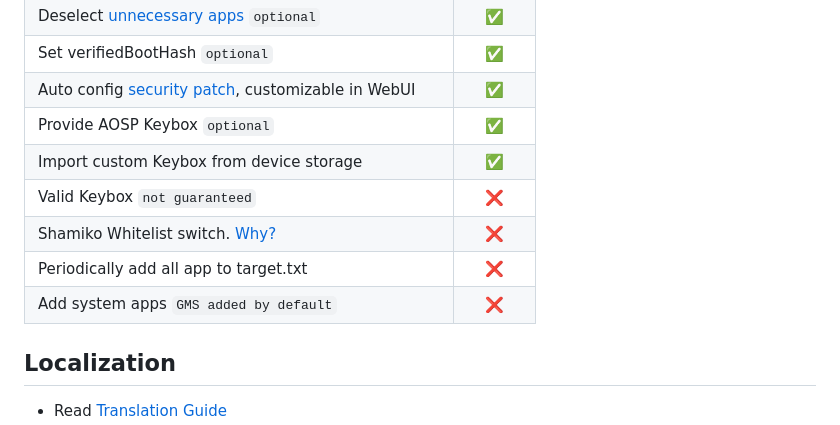
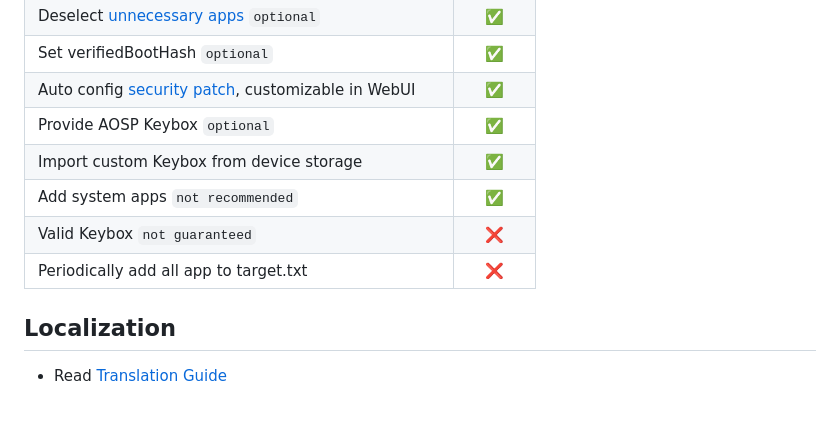
Before and after one commit to yyzhz111/Tricky-Addon-Update-Target-List, a Markdown page: README.md, the part around the change. Drawn GitHub-style.

```diff
--- a/README.md
+++ b/README.md
@@ -29,11 +29,10 @@ Configure Tricky Store target.txt with KSU WebUI.
 | Set verifiedBootHash `optional`                                                                                                                                              |   ✅    |
 | Auto config [security patch](https://github.com/5ec1cff/TrickyStore?tab=readme-ov-file#customize-security-patch-level-121), customizable in WebUI                            |   ✅    |
 | Provide AOSP Keybox `optional`                                                                                                                                               |   ✅    |
-| Import custom Keybox from device storage                                                                                                                        |   ✅    |
+| Import custom Keybox from device storage                                                                                                                                     |   ✅    |
+| Add system apps `not recommended`                                                                                                                                            |   ✅    |
 | Valid Keybox `not guaranteed`                                                                                                                                                |   ❌    |
-| Shamiko Whitelist switch. [Why?](https://github.com/rushizgithub/shamiko?tab=readme-ov-file#whitelist)                                                                       |   ❌    |
 | Periodically add all app to target.txt                                                                                                                                       |   ❌    |
-| Add system apps `GMS added by default`                                                                                                                                       |   ❌    |
 
 ## Localization
 - Read [Translation Guide](https://github.com/KOWX712/Tricky-Addon-Update-Target-List/blob/main/module/webui/locales/A-translate.md)
```
